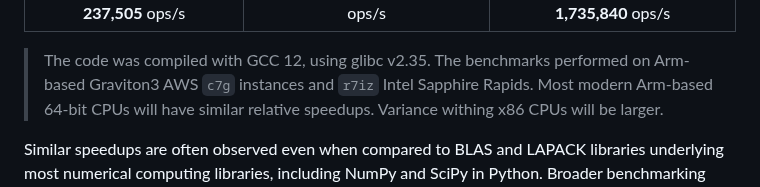
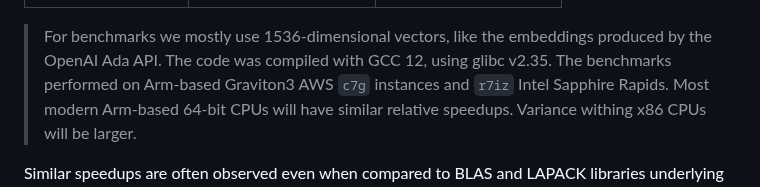
Before and after one commit to ashvardanian/SimSIMD, a Markdown page: README.md, the part around one of its changes. Drawn GitHub-style.

Commit message:
Docs: Cleaner benchmarks table

```diff
--- a/README.md
+++ b/README.md
@@ -218,6 +277,7 @@ You can learn more about the technical implementation details in the following b
   <!-- Sparse set intersections -->
 </table>
 
+> For benchmarks we mostly use 1536-dimensional vectors, like the embeddings produced by the OpenAI Ada API.
 > The code was compiled with GCC 12, using glibc v2.35.
 > The benchmarks performed on Arm-based Graviton3 AWS `c7g` instances and `r7iz` Intel Sapphire Rapids.
 > Most modern Arm-based 64-bit CPUs will have similar relative speedups.
```
Also changed, not shown: other parts of README.md (+137 -78 lines).
